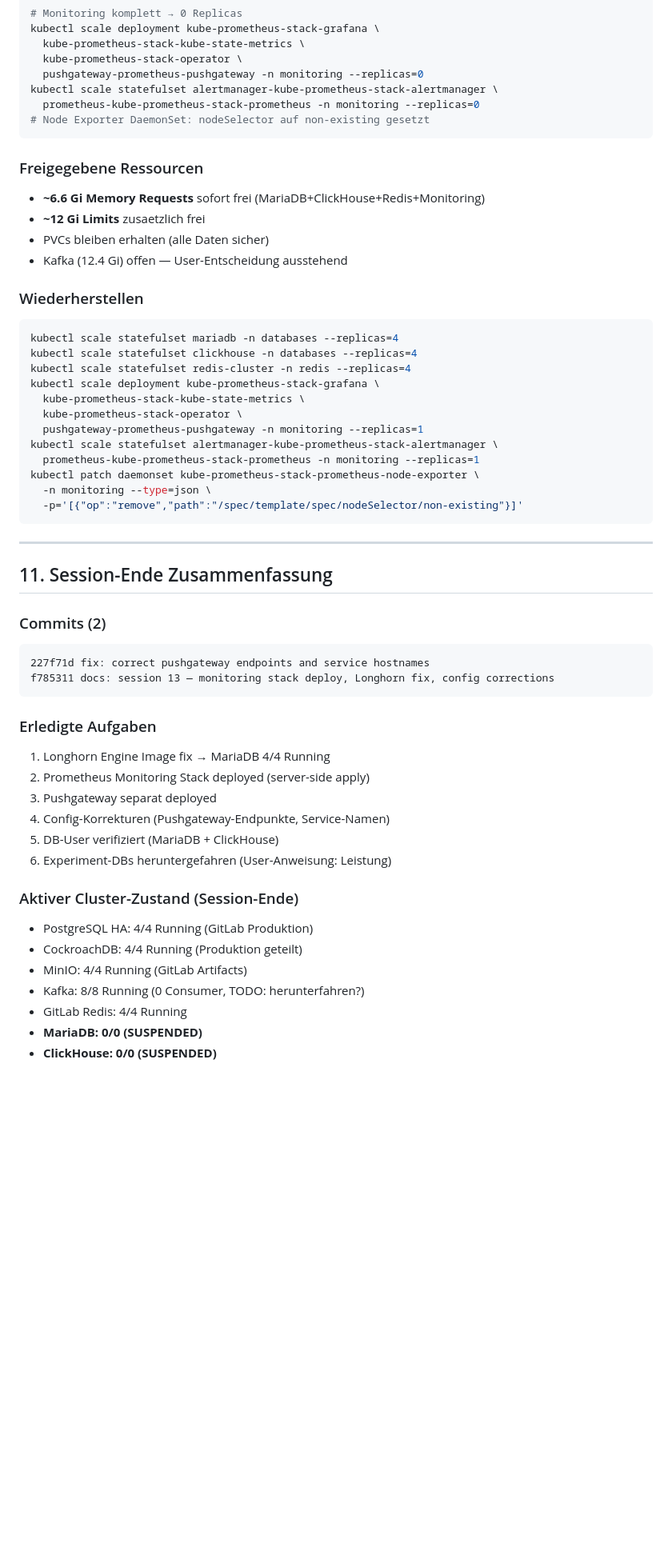
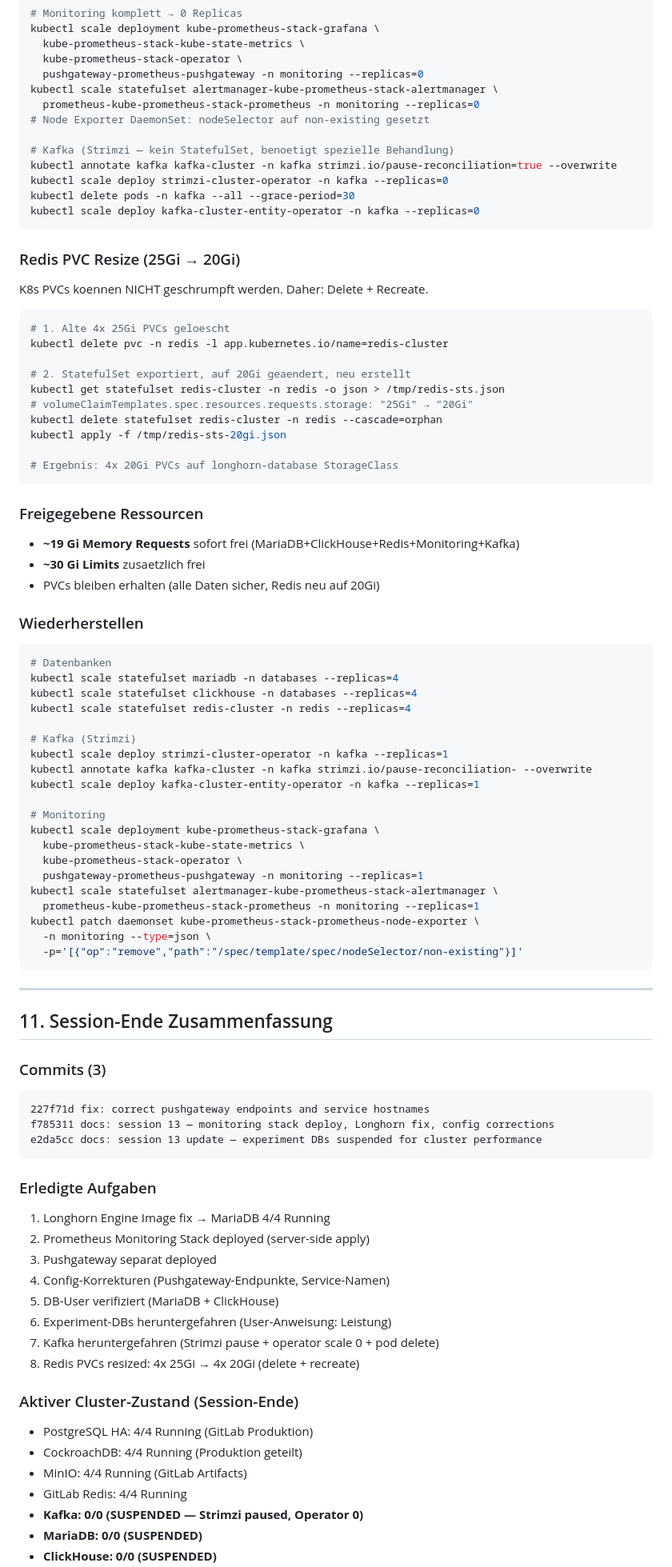
Before and after one commit to BenniProbst/dedup-database-analysis, a Markdown page: sessions/20260219-session-13-monitoring-deploy-config-fixes.md, the part around one of its changes. Shown at 80% size. Rendered like a GitHub page; blank space fills up the shorter version.

Commit message:
docs: session 13 final — Kafka shutdown, Redis PVC resize 25→20Gi
All experiment infrastructure now SUSPENDED:
- Kafka: Strimzi paused, operator 0, pods deleted
- Redis: PVCs resized from 4x25Gi to 4x20Gi (delete+recreate)
- MariaDB, ClickHouse, Monitoring: already suspended
- ~19Gi memory freed for production workloads

Co-Authored-By: Claude Opus 4.6 <noreply@anthropic.com>

````diff
--- a/sessions/20260219-session-13-monitoring-deploy-config-fixes.md
+++ b/sessions/20260219-session-13-monitoring-deploy-config-fixes.md
@@ -266,19 +267,47 @@ kubectl scale deployment kube-prometheus-stack-grafana \
 kubectl scale statefulset alertmanager-kube-prometheus-stack-alertmanager \
   prometheus-kube-prometheus-stack-prometheus -n monitoring --replicas=0
 # Node Exporter DaemonSet: nodeSelector auf non-existing gesetzt
+
+# Kafka (Strimzi — kein StatefulSet, benoetigt spezielle Behandlung)
+kubectl annotate kafka kafka-cluster -n kafka strimzi.io/pause-reconciliation=true --overwrite
+kubectl scale deploy strimzi-cluster-operator -n kafka --replicas=0
+kubectl delete pods -n kafka --all --grace-period=30
+kubectl scale deploy kafka-cluster-entity-operator -n kafka --replicas=0
+```
+
+### Redis PVC Resize (25Gi → 20Gi)
+K8s PVCs koennen NICHT geschrumpft werden. Daher: Delete + Recreate.
+```bash
+# 1. Alte 4x 25Gi PVCs geloescht
+kubectl delete pvc -n redis -l app.kubernetes.io/name=redis-cluster
+
+# 2. StatefulSet exportiert, auf 20Gi geaendert, neu erstellt
+kubectl get statefulset redis-cluster -n redis -o json > /tmp/redis-sts.json
+# volumeClaimTemplates.spec.resources.requests.storage: "25Gi" → "20Gi"
+kubectl delete statefulset redis-cluster -n redis --cascade=orphan
+kubectl apply -f /tmp/redis-sts-20gi.json
+
+# Ergebnis: 4x 20Gi PVCs auf longhorn-database StorageClass
 ```
 
 ### Freigegebene Ressourcen
-- **~6.6 Gi Memory Requests** sofort frei (MariaDB+ClickHouse+Redis+Monitoring)
-- **~12 Gi Limits** zusaetzlich frei
-- PVCs bleiben erhalten (alle Daten sicher)
-- Kafka (12.4 Gi) offen — User-Entscheidung ausstehend
+- **~19 Gi Memory Requests** sofort frei (MariaDB+ClickHouse+Redis+Monitoring+Kafka)
+- **~30 Gi Limits** zusaetzlich frei
+- PVCs bleiben erhalten (alle Daten sicher, Redis neu auf 20Gi)
 
 ### Wiederherstellen
 ```bash
+# Datenbanken
 kubectl scale statefulset mariadb -n databases --replicas=4
 kubectl scale statefulset clickhouse -n databases --replicas=4
 kubectl scale statefulset redis-cluster -n redis --replicas=4
+
+# Kafka (Strimzi)
+kubectl scale deploy strimzi-cluster-operator -n kafka --replicas=1
+kubectl annotate kafka kafka-cluster -n kafka strimzi.io/pause-reconciliation- --overwrite
+kubectl scale deploy kafka-cluster-entity-operator -n kafka --replicas=1
+
+# Monitoring
 kubectl scale deployment kube-prometheus-stack-grafana \
   kube-prometheus-stack-kube-state-metrics \
   kube-prometheus-stack-operator \
@@ -294,10 +323,11 @@ kubectl patch daemonset kube-prometheus-stack-prometheus-node-exporter \
 
 ## 11. Session-Ende Zusammenfassung
 
-### Commits (2)
+### Commits (3)
 ```
 227f71d fix: correct pushgateway endpoints and service hostnames
 f785311 docs: session 13 — monitoring stack deploy, Longhorn fix, config corrections
+e2da5cc docs: session 13 update — experiment DBs suspended for cluster performance
 ```
 
 ### Erledigte Aufgaben
@@ -307,12 +337,14 @@ f785311 docs: session 13 — monitoring stack deploy, Longhorn fix, config corre
 4. Config-Korrekturen (Pushgateway-Endpunkte, Service-Namen)
 5. DB-User verifiziert (MariaDB + ClickHouse)
 6. Experiment-DBs heruntergefahren (User-Anweisung: Leistung)
+7. Kafka heruntergefahren (Strimzi pause + operator scale 0 + pod delete)
+8. Redis PVCs resized: 4x 25Gi → 4x 20Gi (delete + recreate)
 
 ### Aktiver Cluster-Zustand (Session-Ende)
 - PostgreSQL HA: 4/4 Running (GitLab Produktion)
 - CockroachDB: 4/4 Running (Produktion geteilt)
 - MinIO: 4/4 Running (GitLab Artifacts)
-- Kafka: 8/8 Running (0 Consumer, TODO: herunterfahren?)
 - GitLab Redis: 4/4 Running
+- **Kafka: 0/0 (SUSPENDED — Strimzi paused, Operator 0)**
 - **MariaDB: 0/0 (SUSPENDED)**
 - **ClickHouse: 0/0 (SUSPENDED)**
````
Also changed, not shown: other parts of sessions/20260219-session-13-monitoring-deploy-config-fixes.md (+11 -10 lines).
